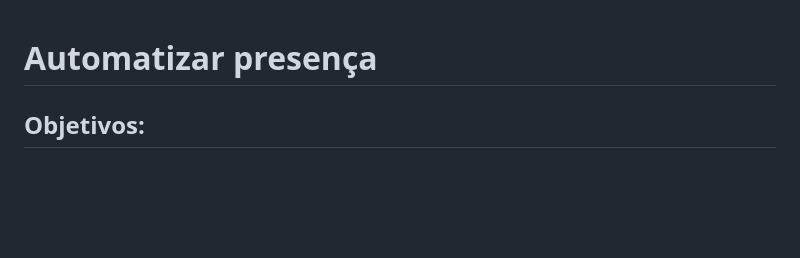
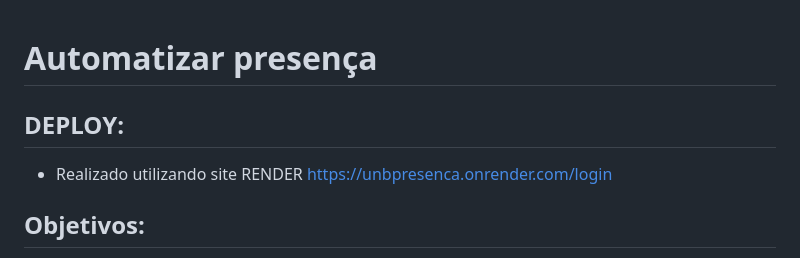
Before and after one commit to GuilhermeGonSoares/automatizar_presenca_unb, a Markdown page: README.md, the part around the change. Drawn GitHub-style; blank space fills up the shorter version.

```diff
--- a/README.md
+++ b/README.md
@@ -1,4 +1,9 @@
 # Automatizar presença
+
+## DEPLOY:
+
+- Realizado utilizando site RENDER
+  <a src="https://unbpresenca.onrender.com/login">https://unbpresenca.onrender.com/login</a>
 
 ## Objetivos:
 
```
